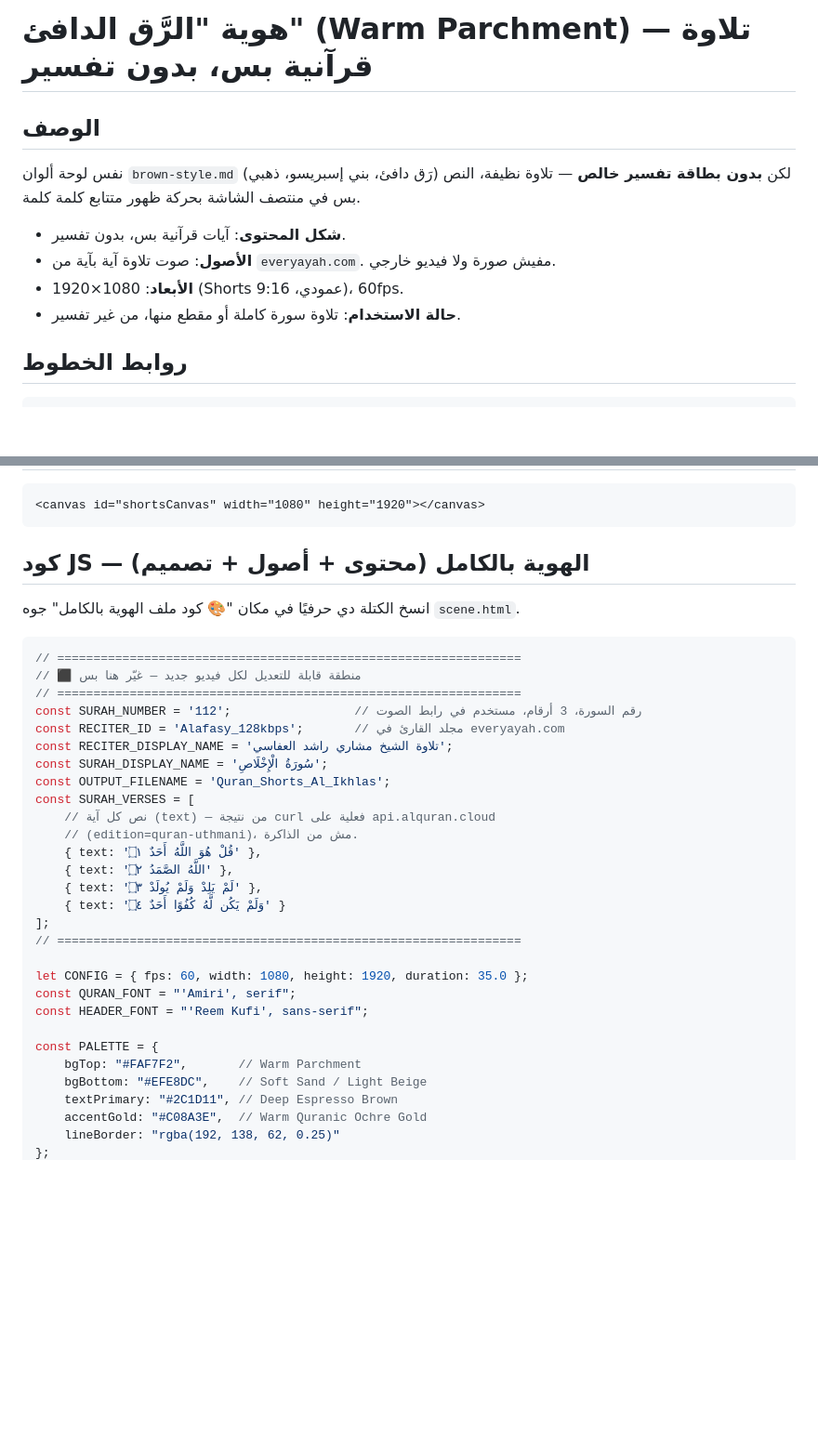
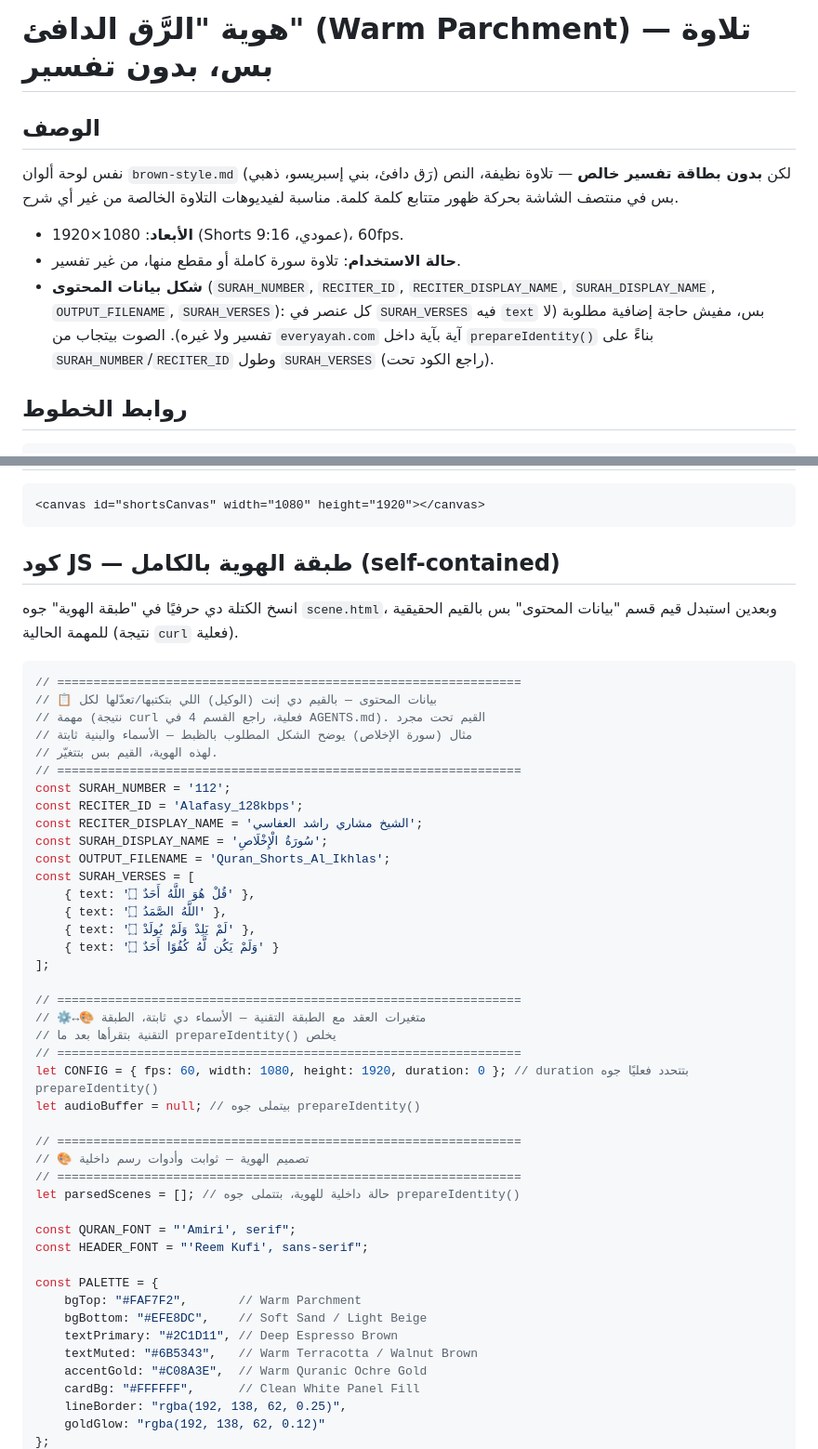
Before and after one commit to mo7ammedreyad1/Islam-agent, a Markdown page: identities/Quran.md, 2 parts joined by grey strips. Shown at 93% size. Drawn GitHub-style; blank space fills up the shorter version.

````diff
--- a/identities/Quran.md
+++ b/identities/Quran.md
@@ -1,14 +1,17 @@
-# هوية "الرَّق الدافئ" (Warm Parchment) — تلاوة قرآنية بس، بدون تفسير
+# هوية "الرَّق الدافئ" (Warm Parchment) — تلاوة بس، بدون تفسير
 
 ## الوصف
 نفس لوحة ألوان `brown-style.md` (رَق دافئ، بني إسبريسو، ذهبي) لكن **بدون بطاقة
 تفسير خالص** — تلاوة نظيفة، النص بس في منتصف الشاشة بحركة ظهور متتابع كلمة
-كلمة.
+كلمة. مناسبة لفيديوهات التلاوة الخالصة من غير أي شرح.
 
-- **شكل المحتوى**: آيات قرآنية بس، بدون تفسير.
-- **الأصول**: صوت تلاوة آية بآية من `everyayah.com`. مفيش صورة ولا فيديو خارجي.
 - **الأبعاد**: 1080×1920 (Shorts عمودي، 9:16)، 60fps.
 - **حالة الاستخدام**: تلاوة سورة كاملة أو مقطع منها، من غير تفسير.
+- **شكل بيانات المحتوى** (`SURAH_NUMBER`, `RECITER_ID`, `RECITER_DISPLAY_NAME`,
+  `SURAH_DISPLAY_NAME`, `OUTPUT_FILENAME`, `SURAH_VERSES`): كل عنصر في
+  `SURAH_VERSES` فيه `text` بس، مفيش حاجة إضافية مطلوبة (لا تفسير ولا غيره).
+  الصوت بيتجاب من `everyayah.com` آية بآية داخل `prepareIdentity()` بناءً على
+  `SURAH_NUMBER`/`RECITER_ID` وطول `SURAH_VERSES` (راجع الكود تحت).
 
 ## روابط الخطوط
 ```html
@@ -86,29 +89,41 @@ canvas {
 <canvas id="shortsCanvas" width="1080" height="1920"></canvas>
 ```
 
-## كود JS — الهوية بالكامل (محتوى + أصول + تصميم)
-انسخ الكتلة دي حرفيًا في مكان "🎨 كود ملف الهوية بالكامل" جوه `scene.html`.
+## كود JS — طبقة الهوية بالكامل (self-contained)
+انسخ الكتلة دي حرفيًا في "طبقة الهوية" جوه `scene.html`، وبعدين استبدل قيم قسم
+"بيانات المحتوى" بس بالقيم الحقيقية للمهمة الحالية (نتيجة `curl` فعلية).
 
 ```js
 // ================================================================
-// ⬛ منطقة قابلة للتعديل لكل فيديو جديد — غيّر هنا بس
+// 📋 بيانات المحتوى — بالقيم دي إنت (الوكيل) اللي بتكتبها/تعدّلها لكل
+// مهمة (نتيجة curl فعلية، راجع القسم 4 في AGENTS.md). القيم تحت مجرد
+// مثال (سورة الإخلاص) يوضح الشكل المطلوب بالظبط — الأسماء والبنية ثابتة
+// لهذه الهوية، القيم بس بتتغيّر.
 // ================================================================
-const SURAH_NUMBER = '112';                 // رقم السورة، 3 أرقام، مستخدم في رابط الصوت
-const RECITER_ID = 'Alafasy_128kbps';       // مجلد القارئ في everyayah.com
-const RECITER_DISPLAY_NAME = 'تلاوة الشيخ مشاري راشد العفاسي';
+const SURAH_NUMBER = '112';
+const RECITER_ID = 'Alafasy_128kbps';
+const RECITER_DISPLAY_NAME = 'الشيخ مشاري راشد العفاسي';
 const SURAH_DISPLAY_NAME = 'سُورَةُ الْإِخْلَاصِ';
 const OUTPUT_FILENAME = 'Quran_Shorts_Al_Ikhlas';
 const SURAH_VERSES = [
-    // نص كل آية (text) — من نتيجة curl فعلية على api.alquran.cloud
-    // (edition=quran-uthmani)، مش من الذاكرة.
-    { text: 'قُلْ هُوَ اللَّهُ أَحَدٌ ۝١' },
-    { text: 'اللَّهُ الصَّمَدُ ۝٢' },
-    { text: 'لَمْ يَلِدْ وَلَمْ يُولَدْ ۝٣' },
-    { text: 'وَلَمْ يَكُن لَّهُ كُفُوًا أَحَدٌ ۝٤' }
+    { text: 'قُلْ هُوَ اللَّهُ أَحَدٌ ۝' },
+    { text: 'اللَّهُ الصَّمَدُ ۝' },
+    { text: 'لَمْ يَلِدْ وَلَمْ يُولَدْ ۝' },
+    { text: 'وَلَمْ يَكُن لَّهُ كُفُوًا أَحَدٌ ۝' }
 ];
+
 // ================================================================
+// ⚙️↔🎨 متغيرات العقد مع الطبقة التقنية — الأسماء دي ثابتة، الطبقة
+// التقنية بتقرأها بعد ما prepareIdentity() يخلص
+// ================================================================
+let CONFIG = { fps: 60, width: 1080, height: 1920, duration: 0 }; // duration بتتحدد فعليًا جوه prepareIdentity()
+let audioBuffer = null; // بيتملى جوه prepareIdentity()
 
-let CONFIG = { fps: 60, width: 1080, height: 1920, duration: 35.0 };
+// ================================================================
+// 🎨 تصميم الهوية — ثوابت وأدوات رسم داخلية
+// ================================================================
+let parsedScenes = []; // حالة داخلية للهوية، بتتملى جوه prepareIdentity()
+
 const QURAN_FONT = "'Amiri', serif";
 const HEADER_FONT = "'Reem Kufi', sans-serif";
 
@@ -116,6 +131,9 @@ const PALETTE = {
     bgTop: "#FAF7F2",       // Warm Parchment
     bgBottom: "#EFE8DC",    // Soft Sand / Light Beige
     textPrimary: "#2C1D11", // Deep Espresso Brown
+    textMuted: "#6B5343",   // Warm Terracotta / Walnut Brown
     accentGold: "#C08A3E",  // Warm Quranic Ochre Gold
-    lineBorder: "rgba(192, 138, 62, 0.25)"
+    cardBg: "#FFFFFF",      // Clean White Panel Fill
+    lineBorder: "rgba(192, 138, 62, 0.25)",
+    goldGlow: "rgba(192, 138, 62, 0.12)"
 };
````
Also changed, not shown: other parts of identities/Quran.md (+47 -65 lines).
